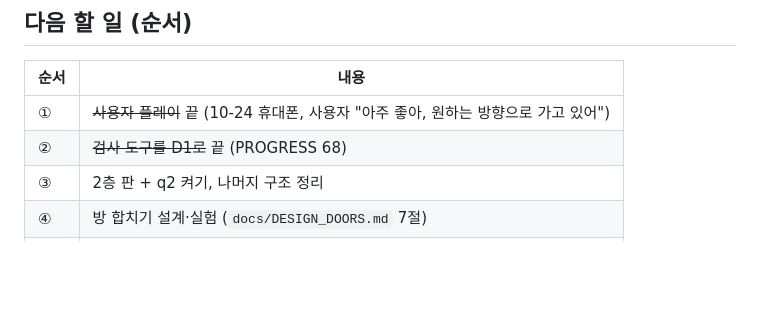
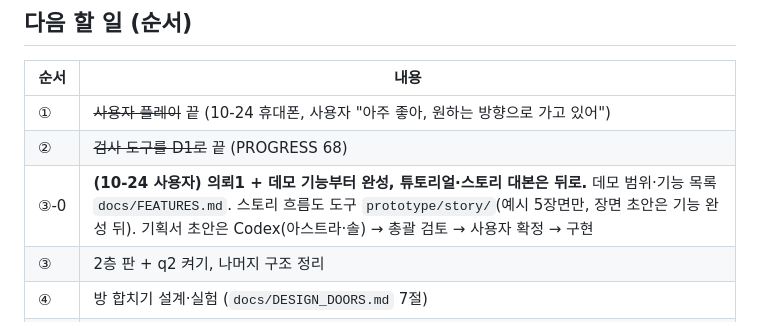
Before and after one commit to stlemm-rgb/dungeon, a Markdown page: HANDOFF.md, the part around the change. Rendered like a GitHub page; blank space fills up the shorter version.

Commit message:
HANDOFF: 의뢰1·데모 기능 먼저, 튜토리얼·스토리 대본은 뒤로 (사용자 10-24)
Co-Authored-By: Claude Opus 5.5 <noreply@anthropic.com>

```diff
--- a/HANDOFF.md
+++ b/HANDOFF.md
@@ -60,6 +60,7 @@
 | --- | --- |
 | ① | ~~사용자 플레이~~ 끝 (10-24 휴대폰, 사용자 "아주 좋아, 원하는 방향으로 가고 있어") |
 | ② | ~~검사 도구를 D1로~~ 끝 (PROGRESS 68) |
+| ③-0 | **(10-24 사용자) 의뢰1 + 데모 기능부터 완성, 튜토리얼·스토리 대본은 뒤로.** 데모 범위·기능 목록 `docs/FEATURES.md`. 스토리 흐름도 도구 `prototype/story/`(예시 5장면만, 장면 초안은 기능 완성 뒤). 기획서 초안은 Codex(아스트라·솔) → 총괄 검토 → 사용자 확정 → 구현 |
 | ③ | 2층 판 + q2 켜기, 나머지 구조 정리 |
 | ④ | 방 합치기 설계·실험 (`docs/DESIGN_DOORS.md` 7절) |
 | ⑤ | 밸런스 첫 일: 보상 인플레이션 곡선 표 |
```
